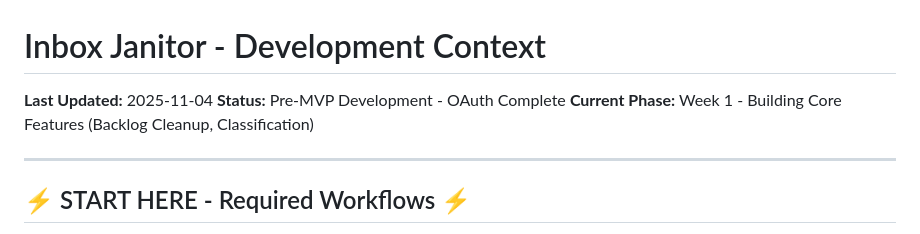
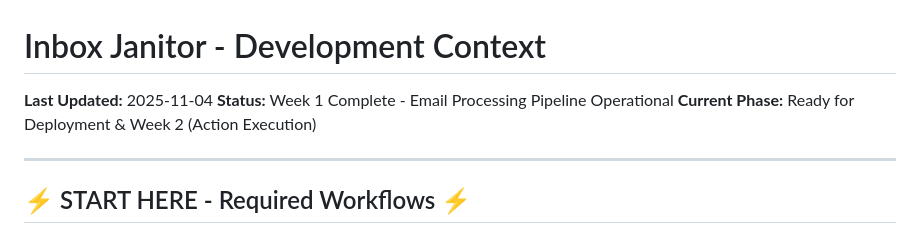
Before and after one commit to sebastian-ames3/inbox-janitor, a Markdown page: claude.md, the part around the change. GitHub-like rendering.

Commit message:
Update claude.md status header
- Changed status to: Week 1 Complete - Email Processing Pipeline Operational
- Updated current phase: Ready for Deployment & Week 2 (Action Execution)

```diff
--- a/claude.md
+++ b/claude.md
@@ -1,8 +1,8 @@
 # Inbox Janitor - Development Context
 
 **Last Updated:** 2025-11-04
-**Status:** Pre-MVP Development - OAuth Complete
-**Current Phase:** Week 1 - Building Core Features (Backlog Cleanup, Classification)
+**Status:** Week 1 Complete - Email Processing Pipeline Operational
+**Current Phase:** Ready for Deployment & Week 2 (Action Execution)
 
 ---
 
```
